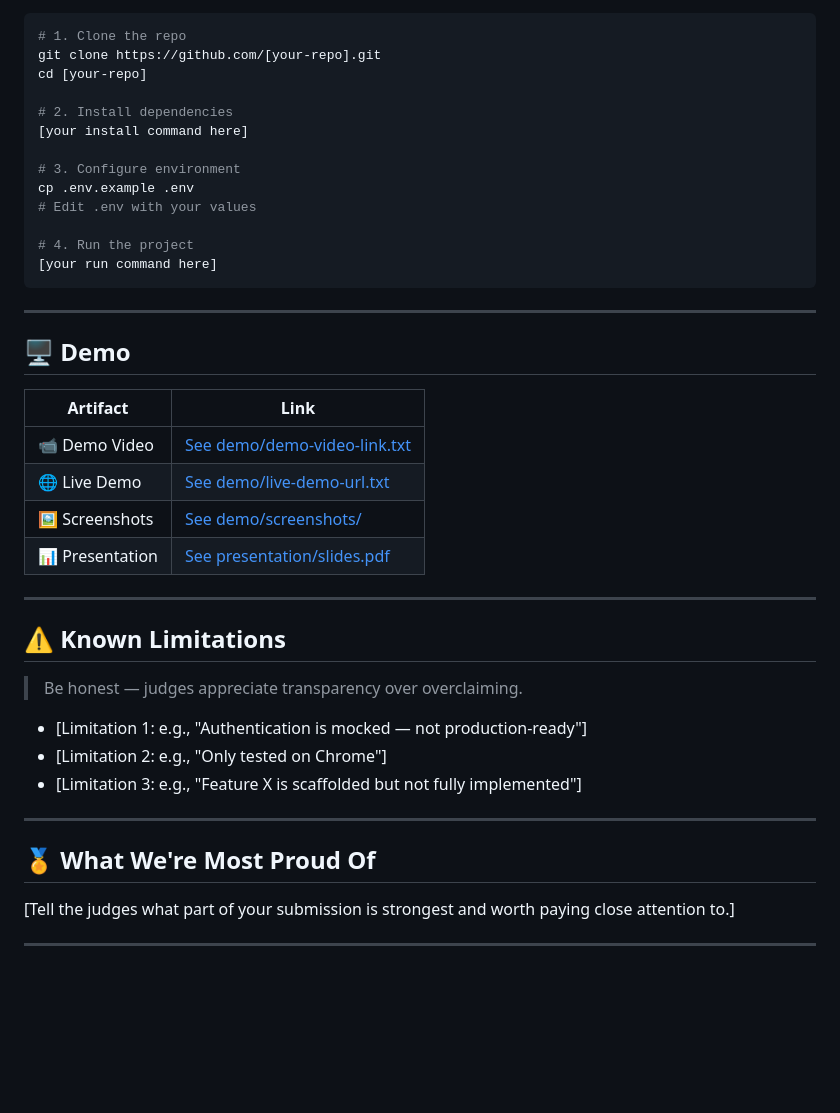
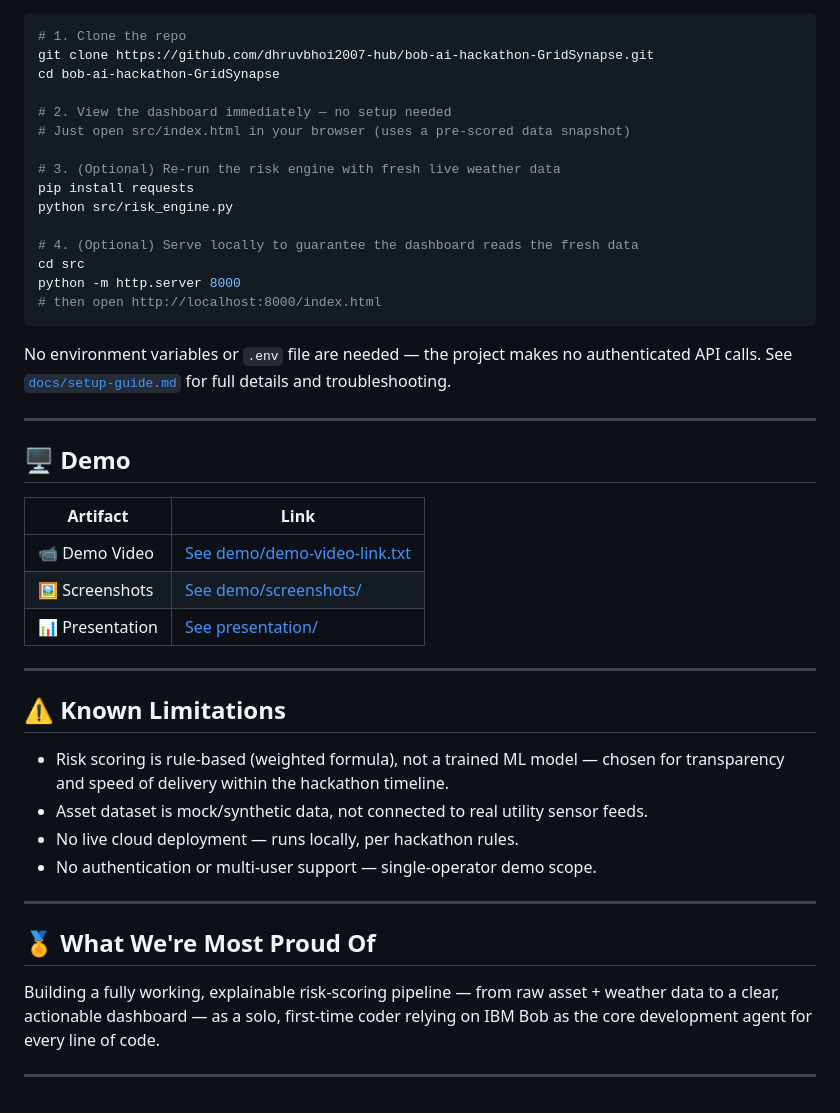
Before and after one commit to dhruvbhoi2007-hub/bob-ai-hackathon-GridSynapse, a Markdown page: README.md, the part around one of its changes. GitHub-like rendering; blank space fills up the shorter version.

````diff
--- a/README.md
+++ b/README.md
@@ -77,19 +74,23 @@
 
 ```bash
 # 1. Clone the repo
-git clone https://github.com/[your-repo].git
-cd [your-repo]
+git clone https://github.com/dhruvbhoi2007-hub/bob-ai-hackathon-GridSynapse.git
+cd bob-ai-hackathon-GridSynapse
 
-# 2. Install dependencies
-[your install command here]
+# 2. View the dashboard immediately — no setup needed
+# Just open src/index.html in your browser (uses a pre-scored data snapshot)
 
-# 3. Configure environment
-cp .env.example .env
-# Edit .env with your values
+# 3. (Optional) Re-run the risk engine with fresh live weather data
+pip install requests
+python src/risk_engine.py
 
-# 4. Run the project
-[your run command here]
+# 4. (Optional) Serve locally to guarantee the dashboard reads the fresh data
+cd src
+python -m http.server 8000
+# then open http://localhost:8000/index.html
 ```
+
+No environment variables or `.env` file are needed — the project makes no authenticated API calls. See [`docs/setup-guide.md`](docs/setup-guide.md) for full details and troubleshooting.
 
 ---
 
@@ -98,24 +99,22 @@ cp .env.example .env
 | Artifact | Link |
 |---|---|
 | 📹 Demo Video | [See demo/demo-video-link.txt](demo/demo-video-link.txt) |
-| 🌐 Live Demo | [See demo/live-demo-url.txt](demo/live-demo-url.txt) |
 | 🖼️ Screenshots | [See demo/screenshots/](demo/screenshots/) |
-| 📊 Presentation | [See presentation/slides.pdf](presentation/) |
+| 📊 Presentation | [See presentation/](presentation/) |
 
 ---
 
 ## ⚠️ Known Limitations
 
-> Be honest — judges appreciate transparency over overclaiming.
-
-- [Limitation 1: e.g., "Authentication is mocked — not production-ready"]
-- [Limitation 2: e.g., "Only tested on Chrome"]
-- [Limitation 3: e.g., "Feature X is scaffolded but not fully implemented"]
+- Risk scoring is rule-based (weighted formula), not a trained ML model — chosen for transparency and speed of delivery within the hackathon timeline.
+- Asset dataset is mock/synthetic data, not connected to real utility sensor feeds.
+- No live cloud deployment — runs locally, per hackathon rules.
+- No authentication or multi-user support — single-operator demo scope.
 
 ---
 
 ## 🏅 What We're Most Proud Of
 
-[Tell the judges what part of your submission is strongest and worth paying close attention to.]
+Building a fully working, explainable risk-scoring pipeline — from raw asset + weather data to a clear, actionable dashboard — as a solo, first-time coder relying on IBM Bob as the core development agent for every line of code.
 
 ---
````
Also changed, not shown: other parts of README.md (+21 -24 lines).
